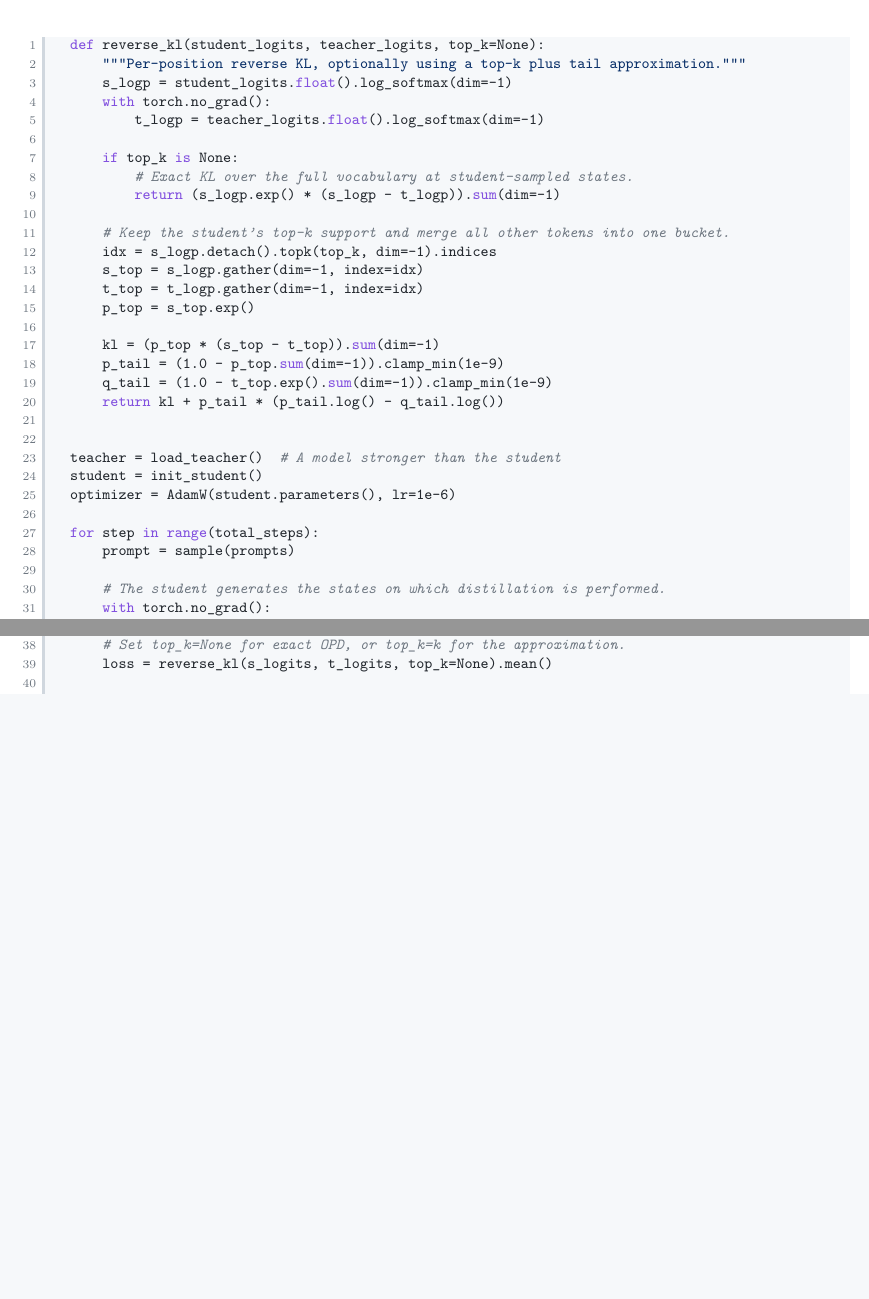
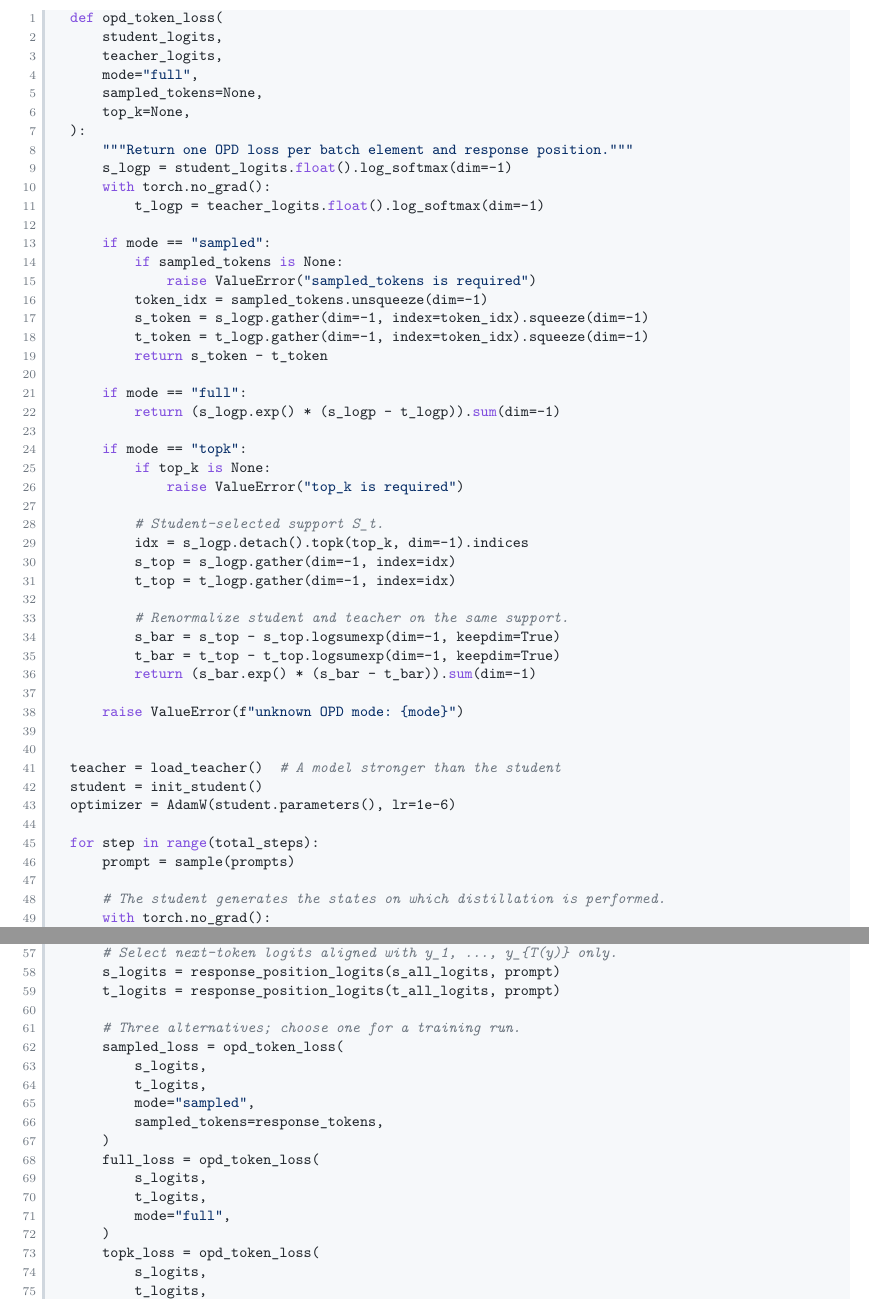
Before and after one commit to Yutong-Dai/RL_for_LLM, a LaTeX document (main.tex, which reads distillation/opd.tex): two parts of pages 42 and 43 of 49 before the commit and two parts of pages 43 and 44 of 50 after it, joined at a grey line, cut at the place of the change, the shorter picture padded with empty space. Compiled offline with pdfLaTeX.

Commit message:
ckpt beofre update template

```diff
--- a/distillation/opd.tex
+++ b/distillation/opd.tex
@@ -259,26 +349,44 @@ In practice, the actual loss computation varies with different implementations o
 \end{itemize}
 
 \begin{codeblock}[language=Python]
-def reverse_kl(student_logits, teacher_logits, top_k=None):
-    """Per-position reverse KL, optionally using a top-k plus tail approximation."""
+def opd_token_loss(
+    student_logits,
+    teacher_logits,
+    mode="full",
+    sampled_tokens=None,
+    top_k=None,
+):
+    """Return one OPD loss per batch element and response position."""
     s_logp = student_logits.float().log_softmax(dim=-1)
     with torch.no_grad():
         t_logp = teacher_logits.float().log_softmax(dim=-1)
 
-    if top_k is None:
-        # Exact KL over the full vocabulary at student-sampled states.
+    if mode == "sampled":
+        if sampled_tokens is None:
+            raise ValueError("sampled_tokens is required")
+        token_idx = sampled_tokens.unsqueeze(dim=-1)
+        s_token = s_logp.gather(dim=-1, index=token_idx).squeeze(dim=-1)
+        t_token = t_logp.gather(dim=-1, index=token_idx).squeeze(dim=-1)
+        return s_token - t_token
+
+    if mode == "full":
         return (s_logp.exp() * (s_logp - t_logp)).sum(dim=-1)
 
-    # Keep the student's top-k support and merge all other tokens into one bucket.
-    idx = s_logp.detach().topk(top_k, dim=-1).indices
-    s_top = s_logp.gather(dim=-1, index=idx)
-    t_top = t_logp.gather(dim=-1, index=idx)
-    p_top = s_top.exp()
+    if mode == "topk":
+        if top_k is None:
+            raise ValueError("top_k is required")
 
-    kl = (p_top * (s_top - t_top)).sum(dim=-1)
-    p_tail = (1.0 - p_top.sum(dim=-1)).clamp_min(1e-9)
-    q_tail = (1.0 - t_top.exp().sum(dim=-1)).clamp_min(1e-9)
-    return kl + p_tail * (p_tail.log() - q_tail.log())
+        # Student-selected support S_t.
+        idx = s_logp.detach().topk(top_k, dim=-1).indices
+        s_top = s_logp.gather(dim=-1, index=idx)
+        t_top = t_logp.gather(dim=-1, index=idx)
+
+        # Renormalize student and teacher on the same support.
+        s_bar = s_top - s_top.logsumexp(dim=-1, keepdim=True)
+        t_bar = t_top - t_top.logsumexp(dim=-1, keepdim=True)
+        return (s_bar.exp() * (s_bar - t_bar)).sum(dim=-1)
+
+    raise ValueError(f"unknown OPD mode: {mode}")
 
 
 teacher = load_teacher()  # A model stronger than the student
@@ -290,6 +398,6 @@ for step in range(total_steps):
 
     # The student generates the states on which distillation is performed.
     with torch.no_grad():
-        rollout = student.generate(prompt, max_tokens=max_len)
+        response_tokens = student.generate(prompt, max_tokens=max_len)
 
-    s_logits = student(prompt + rollout).logits
+    trajectory = concatenate(prompt, response_tokens)
@@ -298,3 +407,21 @@ for step in range(total_steps):
 
-    # Set top_k=None for exact OPD, or top_k=k for the approximation.
-    loss = reverse_kl(s_logits, t_logits, top_k=None).mean()
+    # Select next-token logits aligned with y_1, ..., y_{T(y)} only.
+    s_logits = response_position_logits(s_all_logits, prompt)
+    t_logits = response_position_logits(t_all_logits, prompt)
+
+    # Three alternatives; choose one for a training run.
+    sampled_loss = opd_token_loss(
+        s_logits,
+        t_logits,
+        mode="sampled",
+        sampled_tokens=response_tokens,
+    )
+    full_loss = opd_token_loss(
+        s_logits,
+        t_logits,
+        mode="full",
+    )
+    topk_loss = opd_token_loss(
+        s_logits,
+        t_logits,
+        mode="topk",
```
Also changed, not shown: main.pdf, distillation/opd.tex (102 more changed lines).
